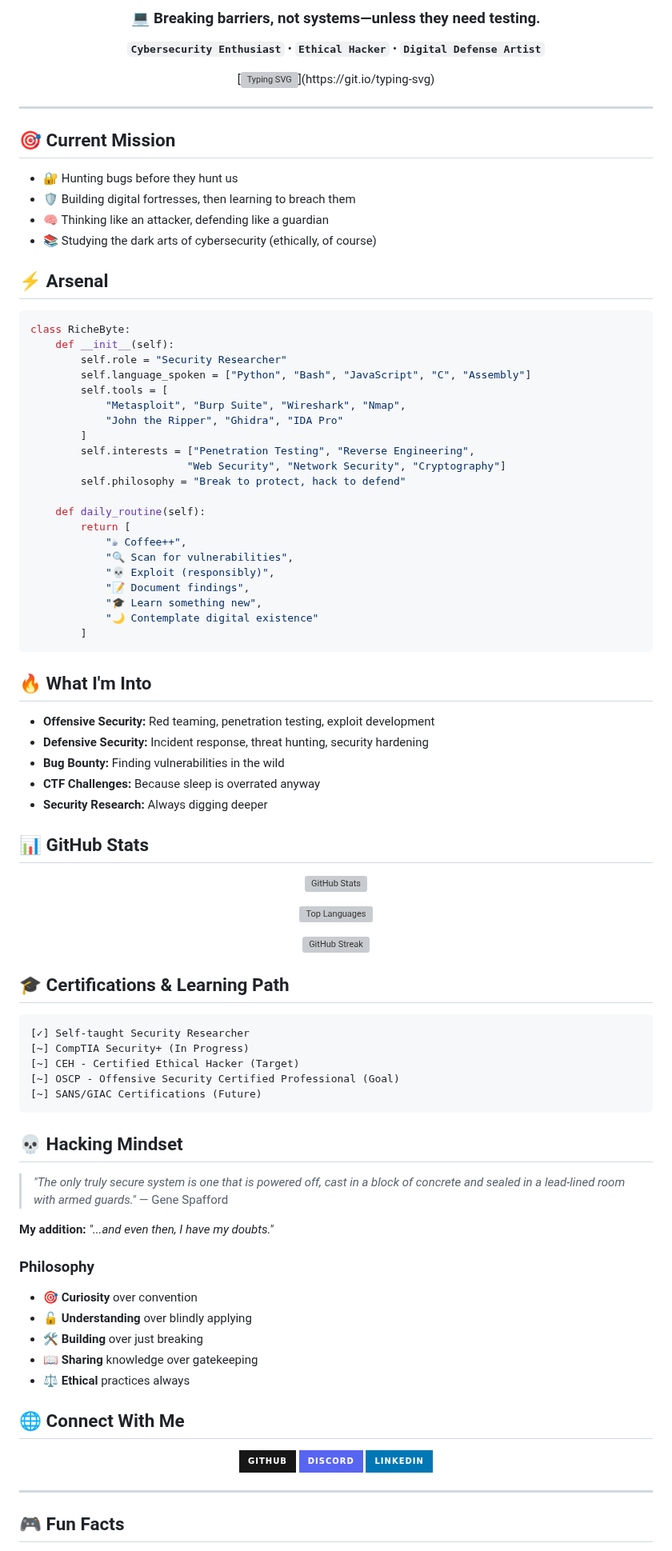
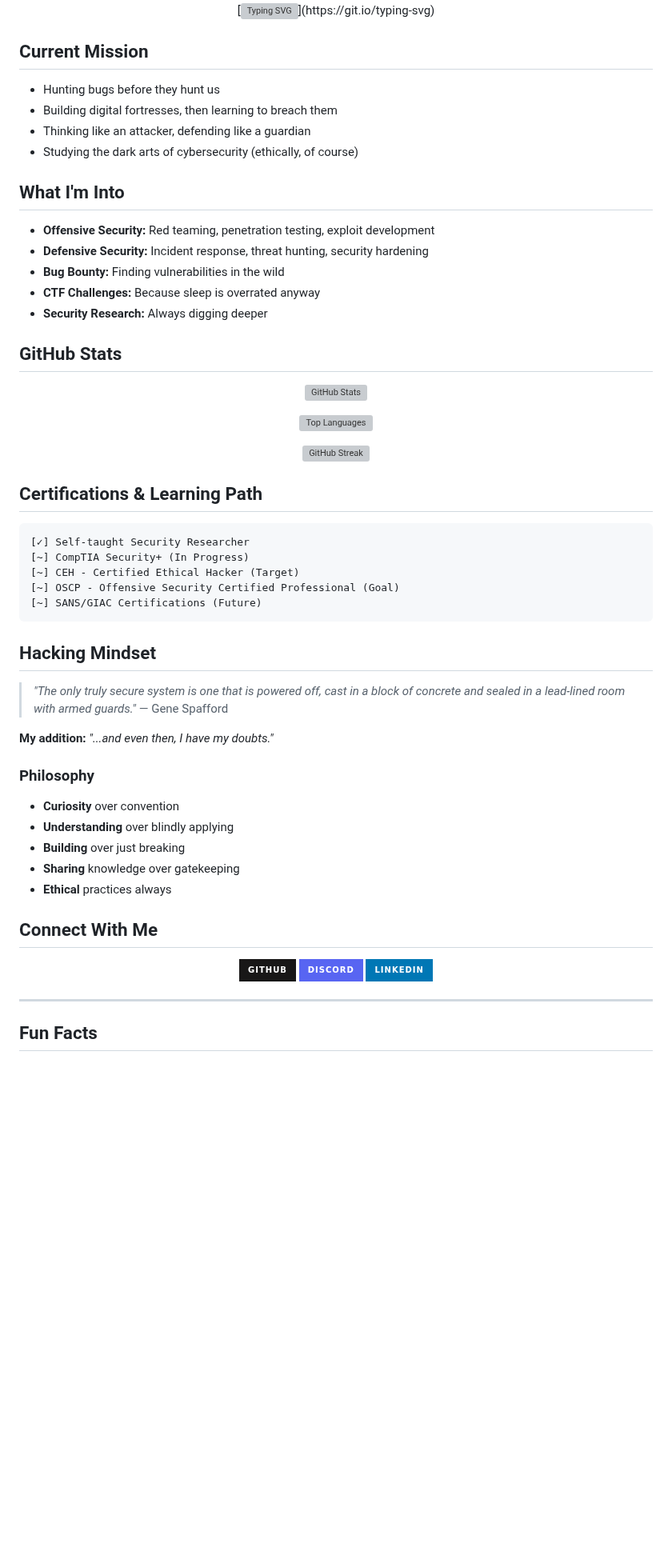
Before and after one commit to RicheByte/RicheByte, a Markdown page: README.md, the part around one of its changes. Shown at 80% size. Rendered like a GitHub page; badges without logos; blank space fills up the shorter version; grey boxes are pictures that could not be loaded.

````diff
--- a/README.md
+++ b/README.md
@@ -11,50 +19,21 @@
 
 <div align="center">
-
-### 💻 Breaking barriers, not systems—unless they need testing.
-
-**`Cybersecurity Enthusiast`** • **`Ethical Hacker`** • **`Digital Defense Artist`**
 
 [![Typing SVG](https://readme-typing-svg.demolab.com/?font=Fira+Code&pause=1000&color=00F707&center=true&vCenter=true&width=435&lines=In+a+world+of+vulnerabilities...;...be+the+exploit+they+never+saw+coming.;Code+by+day%2C+deep+thoughts+by+night.)](https://git.io/typing-svg)
 
 </div>
 
----
 
-## 🎯 Current Mission
 
-- 🔐 Hunting bugs before they hunt us
-- 🛡️ Building digital fortresses, then learning to breach them
-- 🧠 Thinking like an attacker, defending like a guardian
-- 📚 Studying the dark arts of cybersecurity (ethically, of course)
+##  Current Mission
 
-## ⚡ Arsenal
+-  Hunting bugs before they hunt us
+-  Building digital fortresses, then learning to breach them
+-  Thinking like an attacker, defending like a guardian
+-  Studying the dark arts of cybersecurity (ethically, of course)
 
-```python
-class RicheByte:
-    def __init__(self):
-        self.role = "Security Researcher"
-        self.language_spoken = ["Python", "Bash", "JavaScript", "C", "Assembly"]
-        self.tools = [
-            "Metasploit", "Burp Suite", "Wireshark", "Nmap",
-            "John the Ripper", "Ghidra", "IDA Pro"
-        ]
-        self.interests = ["Penetration Testing", "Reverse Engineering",
-                         "Web Security", "Network Security", "Cryptography"]
-        self.philosophy = "Break to protect, hack to defend"
 
-    def daily_routine(self):
-        return [
-            "☕ Coffee++",
-            "🔍 Scan for vulnerabilities",
-            "💀 Exploit (responsibly)",
-            "📝 Document findings",
-            "🎓 Learn something new",
-            "🌙 Contemplate digital existence"
-        ]
-```
-
-## 🔥 What I'm Into
+##  What I'm Into
 
 - **Offensive Security:** Red teaming, penetration testing, exploit development
 - **Defensive Security:** Incident response, threat hunting, security hardening
@@ -62,7 +41,7 @@ class RicheByte:
 - **CTF Challenges:** Because sleep is overrated anyway
 - **Security Research:** Always digging deeper
 
-## 📊 GitHub Stats
+##  GitHub Stats
 
 <div align="center">
 
@@ -74,7 +53,7 @@ class RicheByte:
 
 </div>
 
-## 🎓 Certifications & Learning Path
+##  Certifications & Learning Path
 
 ```bash
 [✓] Self-taught Security Researcher
@@ -84,7 +63,7 @@ class RicheByte:
 [~] SANS/GIAC Certifications (Future)
 ```
 
-## 💀 Hacking Mindset
+##  Hacking Mindset
 
 > _"The only truly secure system is one that is powered off, cast in a block of concrete and sealed in a lead-lined room with armed guards."_ — Gene Spafford
 
@@ -92,13 +71,13 @@ class RicheByte:
 
 ### Philosophy
 
-- 🎯 **Curiosity** over convention
-- 🔓 **Understanding** over blindly applying
-- 🛠️ **Building** over just breaking
-- 📖 **Sharing** knowledge over gatekeeping
-- ⚖️ **Ethical** practices always
+-  **Curiosity** over convention
+-  **Understanding** over blindly applying
+-  **Building** over just breaking
+-  **Sharing** knowledge over gatekeeping
+-  **Ethical** practices always
 
-## 🌐 Connect With Me
+##  Connect With Me
 
 <div align="center">
 
@@ -108,5 +87,5 @@ class RicheByte:
 
 ---
 
-## 🎮 Fun Facts
+##  Fun Facts
 
````
Also changed, not shown: other parts of README.md (+23 -17 lines).
